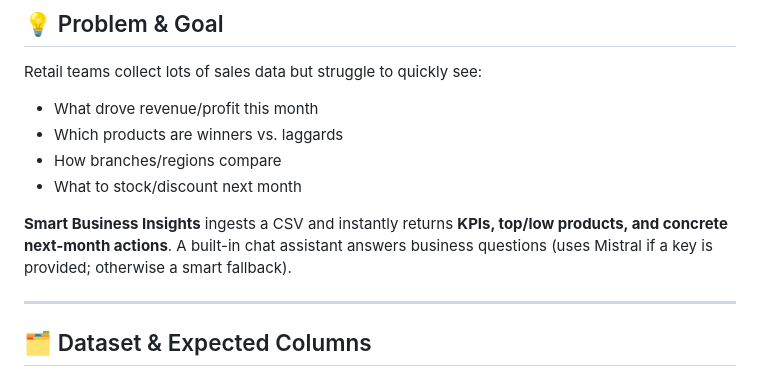
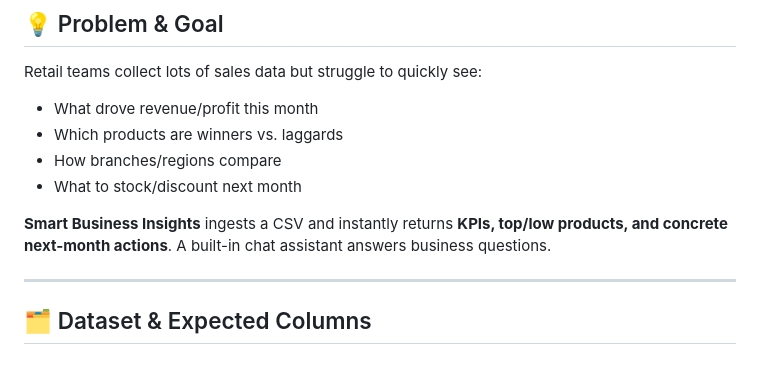
Before and after one commit to Joud158/-Smart_Business_Insights, a Markdown page: README.md, the part around the change. GitHub-like rendering.

```diff
--- a/README.md
+++ b/README.md
@@ -13,7 +13,7 @@ Retail teams collect lots of sales data but struggle to quickly see:
 - How branches/regions compare
 - What to stock/discount next month
 
-**Smart Business Insights** ingests a CSV and instantly returns **KPIs, top/low products, and concrete next-month actions**. A built-in chat assistant answers business questions (uses Mistral if a key is provided; otherwise a smart fallback).
+**Smart Business Insights** ingests a CSV and instantly returns **KPIs, top/low products, and concrete next-month actions**. A built-in chat assistant answers business questions.
 
 ---
 
```
